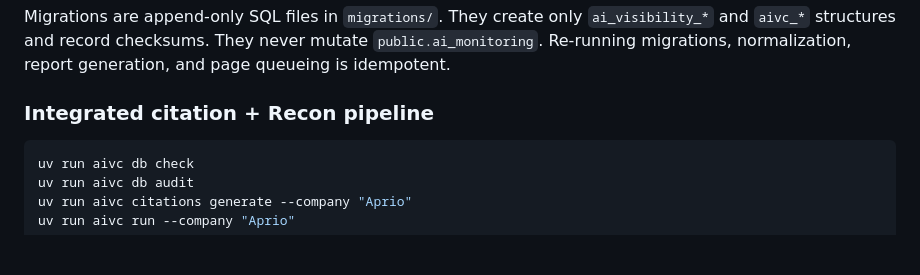
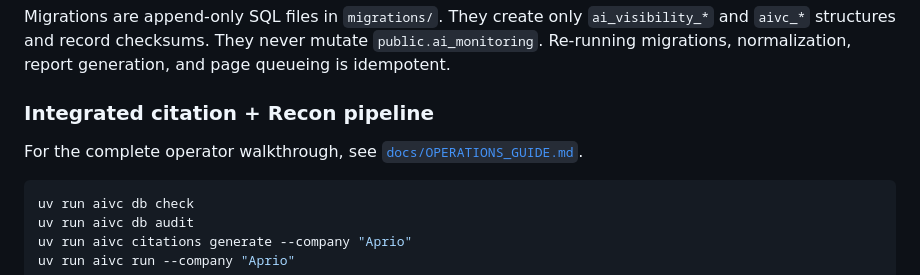
Before and after one commit to sagarrh/recon_v1, a Markdown page: README.md, the part around the change. Rendered like a GitHub page; blank space fills up the shorter version.

Commit message:
docs: add merged pipeline operations guide

````diff
--- a/README.md
+++ b/README.md
@@ -92,6 +92,9 @@ mutate `public.ai_monitoring`. Re-running migrations,
 normalization, report generation, and page queueing is idempotent.
 
 ### Integrated citation + Recon pipeline
+
+For the complete operator walkthrough, see
+[`docs/OPERATIONS_GUIDE.md`](docs/OPERATIONS_GUIDE.md).
 
 ```powershell
 uv run aivc db check
````
Also changed, not shown: docs/OPERATIONS_GUIDE.md (added, +271 -0 lines).
